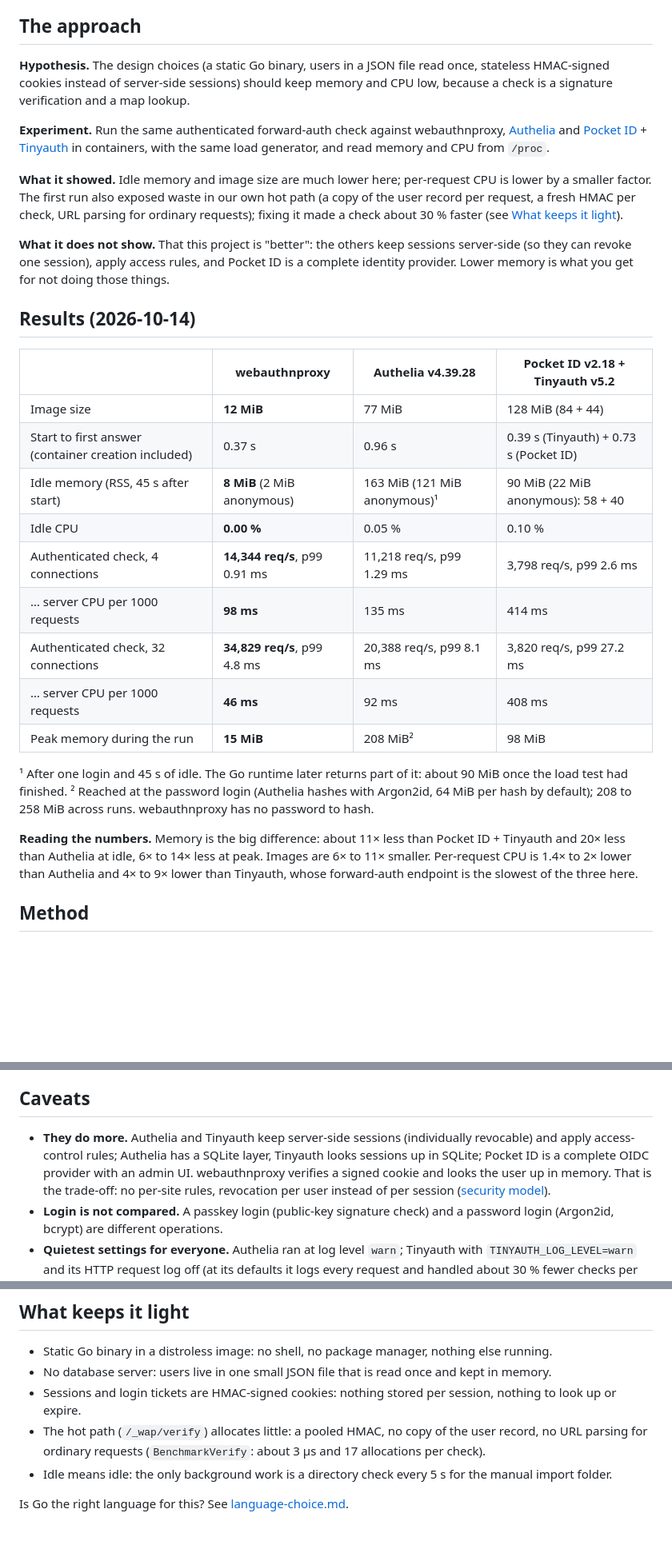
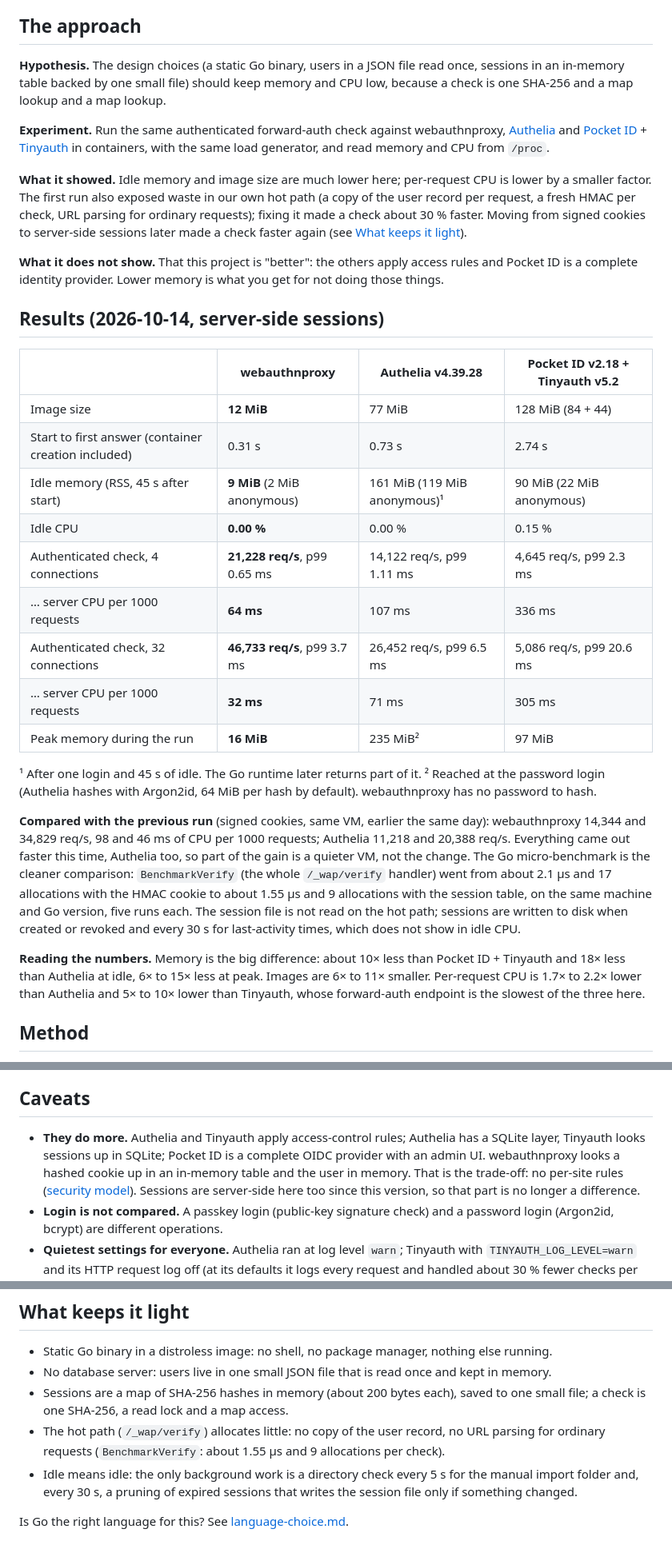
Before and after one commit to Coldknife2/webauthnproxy, a Markdown page: docs/performance.md, 3 parts joined by grey strips. Shown at 80% size. GitHub-like rendering; blank space fills up the shorter version.

Commit message:
Docs: new footprint results with server-side sessions
Co-Authored-By: Claude Sonnet 5.5 <noreply@anthropic.com>
Claude-Session: https://claude.ai/code/session_01KdWkUm1WCG3weVN3bPgfzr

```diff
--- a/docs/performance.md
+++ b/docs/performance.md
@@ -7,36 +7,41 @@
 
 ## The approach
 
-**Hypothesis.** The design choices (a static Go binary, users in a JSON file read once, stateless HMAC-signed cookies instead of server-side sessions) should keep memory and CPU low, because a check is a signature verification and a map lookup.
+**Hypothesis.** The design choices (a static Go binary, users in a JSON file read once, sessions in an in-memory table backed by one small file) should keep memory and CPU low, because a check is one SHA-256 and a map lookup and a map lookup.
 
 **Experiment.** Run the same authenticated forward-auth check against webauthnproxy, [Authelia](https://www.authelia.com/) and [Pocket ID](https://github.com/pocket-id/pocket-id) + [Tinyauth](https://github.com/tinyauthapp/tinyauth)
 in containers, with the same load generator, and read memory and CPU from `/proc`.
 
 **What it showed.** Idle memory and image size are much lower here; per-request CPU is lower by a smaller factor. The first run also exposed waste in our own hot path
-(a copy of the user record per request, a fresh HMAC per check, URL parsing for ordinary requests); fixing it made a check about 30 % faster (see [What keeps it light](#what-keeps-it-light)).
+(a copy of the user record per request, a fresh HMAC per check, URL parsing for ordinary requests); fixing it made a check about 30 % faster. Moving from signed cookies to server-side sessions later made a check faster again (see [What keeps it light](#what-keeps-it-light)).
 
-**What it does not show.** That this project is "better": the others keep sessions server-side (so they can revoke one session), apply access rules, and Pocket ID is a complete identity provider.
+**What it does not show.** That this project is "better": the others apply access rules and Pocket ID is a complete identity provider.
 Lower memory is what you get for not doing those things.
 
-## Results (2026-10-14)
+## Results (2026-10-14, server-side sessions)
 
 | | webauthnproxy | Authelia v4.39.28 | Pocket ID v2.18 + Tinyauth v5.2 |
 |---|---|---|---|
 | Image size | **12 MiB** | 77 MiB | 128 MiB (84 + 44) |
-| Start to first answer (container creation included) | 0.37 s | 0.96 s | 0.39 s (Tinyauth) + 0.73 s (Pocket ID) |
-| Idle memory (RSS, 45 s after start) | **8 MiB** (2 MiB anonymous) | 163 MiB (121 MiB anonymous)¹ | 90 MiB (22 MiB anonymous): 58 + 40 |
-| Idle CPU | **0.00 %** | 0.05 % | 0.10 % |
-| Authenticated check, 4 connections | **14,344 req/s**, p99 0.91 ms | 11,218 req/s, p99 1.29 ms | 3,798 req/s, p99 2.6 ms |
-| … server CPU per 1000 requests | **98 ms** | 135 ms | 414 ms |
-| Authenticated check, 32 connections | **34,829 req/s**, p99 4.8 ms | 20,388 req/s, p99 8.1 ms | 3,820 req/s, p99 27.2 ms |
-| … server CPU per 1000 requests | **46 ms** | 92 ms | 408 ms |
-| Peak memory during the run | **15 MiB** | 208 MiB² | 98 MiB |
+| Start to first answer (container creation included) | 0.31 s | 0.73 s | 2.74 s |
+| Idle memory (RSS, 45 s after start) | **9 MiB** (2 MiB anonymous) | 161 MiB (119 MiB anonymous)¹ | 90 MiB (22 MiB anonymous) |
+| Idle CPU | **0.00 %** | 0.00 % | 0.15 % |
+| Authenticated check, 4 connections | **21,228 req/s**, p99 0.65 ms | 14,122 req/s, p99 1.11 ms | 4,645 req/s, p99 2.3 ms |
+| … server CPU per 1000 requests | **64 ms** | 107 ms | 336 ms |
+| Authenticated check, 32 connections | **46,733 req/s**, p99 3.7 ms | 26,452 req/s, p99 6.5 ms | 5,086 req/s, p99 20.6 ms |
+| … server CPU per 1000 requests | **32 ms** | 71 ms | 305 ms |
+| Peak memory during the run | **16 MiB** | 235 MiB² | 97 MiB |
 
-¹ After one login and 45 s of idle. The Go runtime later returns part of it: about 90 MiB once the load test had finished.
-² Reached at the password login (Authelia hashes with Argon2id, 64 MiB per hash by default); 208 to 258 MiB across runs. webauthnproxy has no password to hash.
+¹ After one login and 45 s of idle. The Go runtime later returns part of it.
+² Reached at the password login (Authelia hashes with Argon2id, 64 MiB per hash by default). webauthnproxy has no password to hash.
 
-**Reading the numbers.** Memory is the big difference: about 11× less than Pocket ID + Tinyauth and 20× less than Authelia at idle, 6× to 14× less at peak. Images are 6× to 11× smaller.
-Per-request CPU is 1.4× to 2× lower than Authelia and 4× to 9× lower than Tinyauth, whose forward-auth endpoint is the slowest of the three here.
+**Compared with the previous run** (signed cookies, same VM, earlier the same day): webauthnproxy 14,344 and 34,829 req/s, 98 and 46 ms of CPU per 1000 requests; Authelia 11,218 and 20,388 req/s.
+Everything came out faster this time, Authelia too, so part of the gain is a quieter VM, not the change. The Go micro-benchmark is the cleaner comparison: `BenchmarkVerify` (the whole `/_wap/verify` handler)
+went from about 2.1 µs and 17 allocations with the HMAC cookie to about 1.55 µs and 9 allocations with the session table, on the same machine and Go version, five runs each.
+The session file is not read on the hot path; sessions are written to disk when created or revoked and every 30 s for last-activity times, which does not show in idle CPU.
+
+**Reading the numbers.** Memory is the big difference: about 10× less than Pocket ID + Tinyauth and 18× less than Authelia at idle, 6× to 15× less at peak. Images are 6× to 11× smaller.
+Per-request CPU is 1.7× to 2.2× lower than Authelia and 5× to 10× lower than Tinyauth, whose forward-auth endpoint is the slowest of the three here.
 
 ## Method
 
@@ -57,9 +62,9 @@ Absolute numbers will differ on your hardware; the ratios are what matter.
 
 ## Caveats
 
-- **They do more.** Authelia and Tinyauth keep server-side sessions (individually revocable) and apply access-control rules; Authelia has a SQLite layer, Tinyauth looks sessions up in SQLite;
-  Pocket ID is a complete OIDC provider with an admin UI. webauthnproxy verifies a signed cookie and looks the user up in memory.
-  That is the trade-off: no per-site rules, revocation per user instead of per session ([security model](security.md#session-tokens-hmac-signed-cookies)).
+- **They do more.** Authelia and Tinyauth apply access-control rules; Authelia has a SQLite layer, Tinyauth looks sessions up in SQLite;
+  Pocket ID is a complete OIDC provider with an admin UI. webauthnproxy looks a hashed cookie up in an in-memory table and the user in memory.
+  That is the trade-off: no per-site rules ([security model](security.md#sessions-server-side)). Sessions are server-side here too since this version, so that part is no longer a difference.
 - **Login is not compared.** A passkey login (public-key signature check) and a password login (Argon2id, bcrypt) are different operations.
 - **Quietest settings for everyone.** Authelia ran at log level `warn`; Tinyauth with `TINYAUTH_LOG_LEVEL=warn` and its HTTP request log off
   (at its defaults it logs every request and handled about 30 % fewer checks per second). Nothing else was tuned (for example no `GOMEMLIMIT`).
@@ -72,9 +77,9 @@ Absolute numbers will differ on your hardware; the ratios are what matter.
 
 - Static Go binary in a distroless image: no shell, no package manager, nothing else running.
 - No database server: users live in one small JSON file that is read once and kept in memory.
-- Sessions and login tickets are HMAC-signed cookies: nothing stored per session, nothing to look up or expire.
-- The hot path (`/_wap/verify`) allocates little: a pooled HMAC, no copy of the user record, no URL parsing for ordinary requests
-  (`BenchmarkVerify`: about 3 µs and 17 allocations per check).
-- Idle means idle: the only background work is a directory check every 5 s for the manual import folder.
+- Sessions are a map of SHA-256 hashes in memory (about 200 bytes each), saved to one small file; a check is one SHA-256, a read lock and a map access.
+- The hot path (`/_wap/verify`) allocates little: no copy of the user record, no URL parsing for ordinary requests
+  (`BenchmarkVerify`: about 1.55 µs and 9 allocations per check).
+- Idle means idle: the only background work is a directory check every 5 s for the manual import folder and, every 30 s, a pruning of expired sessions that writes the session file only if something changed.
 
 Is Go the right language for this? See [language-choice.md](language-choice.md).
```
